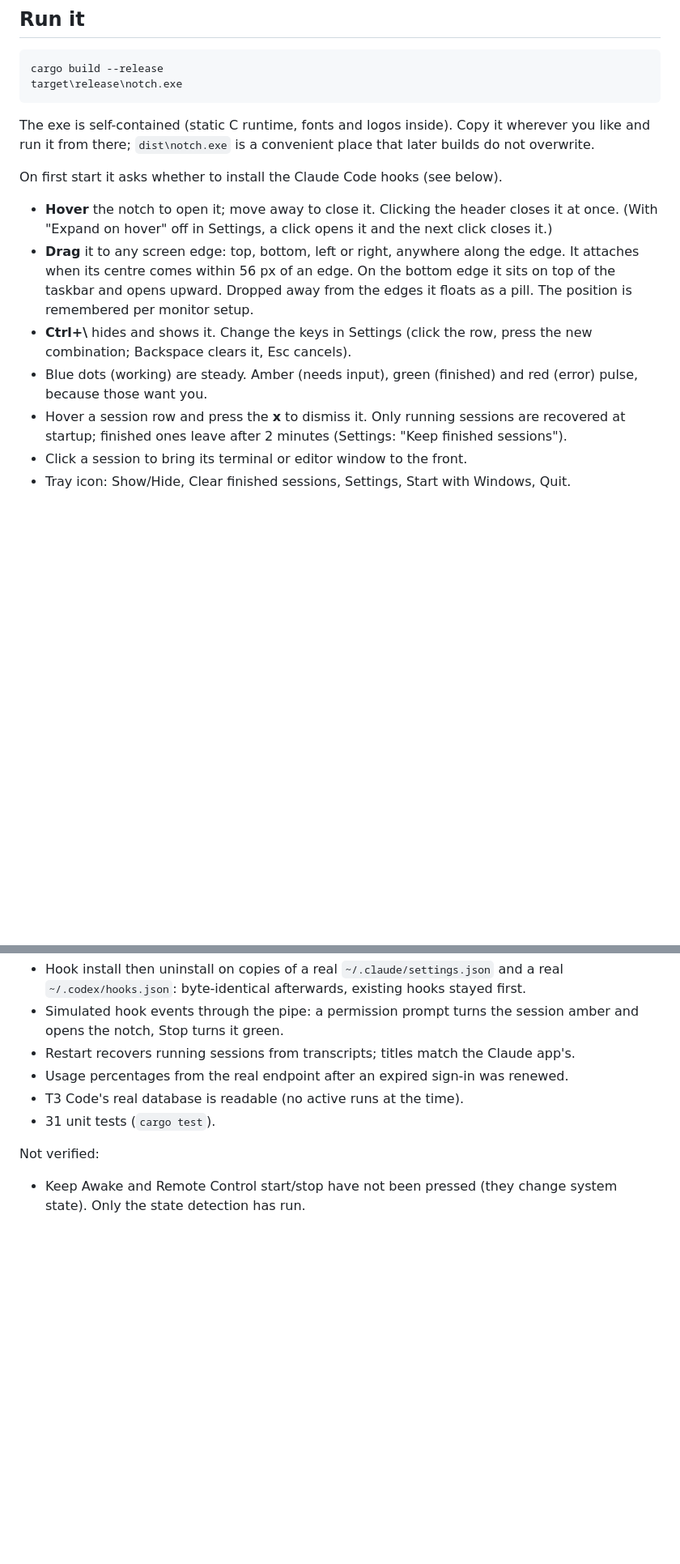
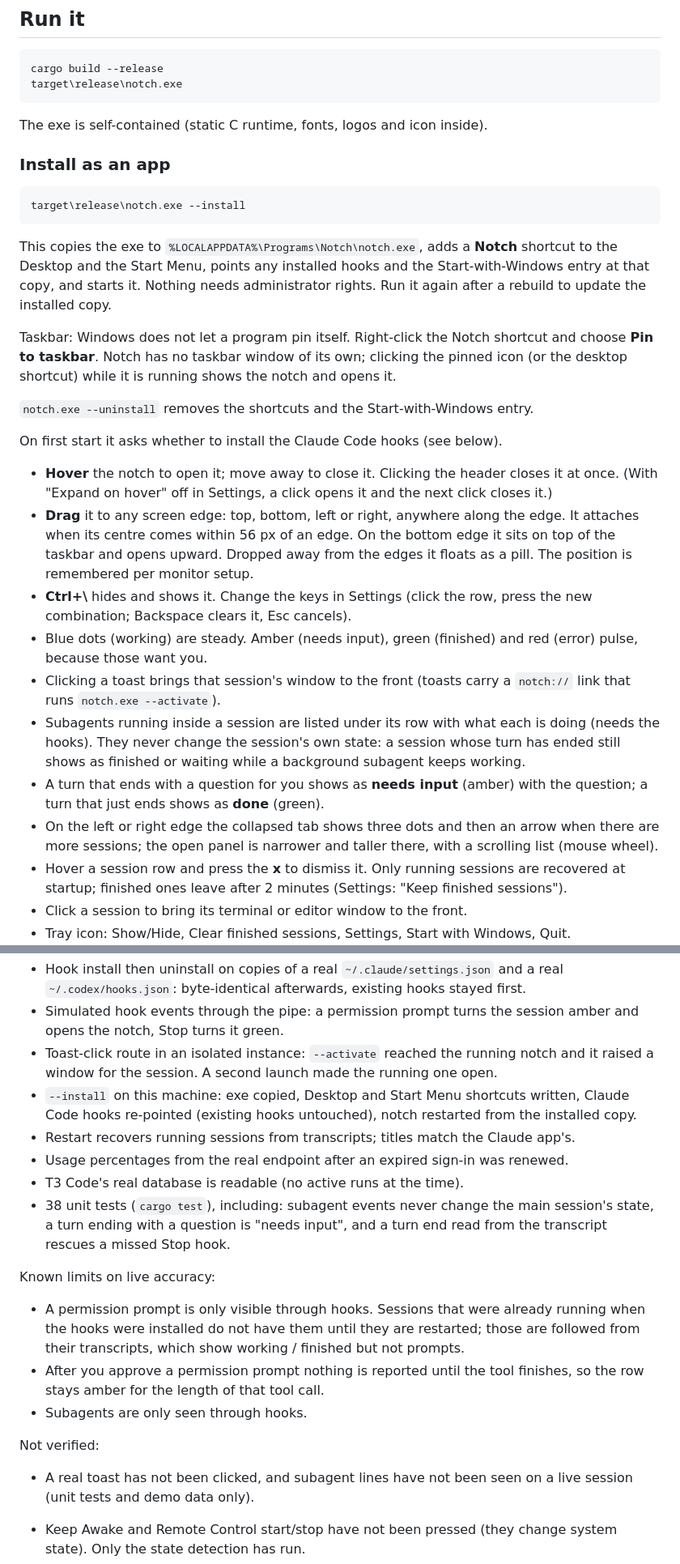
Before and after one commit to harshil12345000/AgentNotch, a Markdown page: README.md, 2 parts joined by grey strips. Shown at 81% size. Rendered like a GitHub page; blank space fills up the shorter version.

Commit message:
Toast click opens the session, subagents under each session, side-edge layout, usage cache, app icon and --install, turn-end accuracy fixes, lid note removed

````diff
--- a/README.md
+++ b/README.md
@@ -16,9 +16,24 @@ cargo build --release
 target\release\notch.exe
 ```
 
-The exe is self-contained (static C runtime, fonts and logos inside). Copy it wherever you
-like and run it from there; `dist\notch.exe` is a convenient place that later builds do
-not overwrite.
+The exe is self-contained (static C runtime, fonts, logos and icon inside).
+
+### Install as an app
+
+```
+target\release\notch.exe --install
+```
+
+This copies the exe to `%LOCALAPPDATA%\Programs\Notch\notch.exe`, adds a **Notch**
+shortcut to the Desktop and the Start Menu, points any installed hooks and the
+Start-with-Windows entry at that copy, and starts it. Nothing needs administrator rights.
+Run it again after a rebuild to update the installed copy.
+
+Taskbar: Windows does not let a program pin itself. Right-click the Notch shortcut and
+choose **Pin to taskbar**. Notch has no taskbar window of its own; clicking the pinned
+icon (or the desktop shortcut) while it is running shows the notch and opens it.
+
+`notch.exe --uninstall` removes the shortcuts and the Start-with-Windows entry.
 
 On first start it asks whether to install the Claude Code hooks (see below).
 
@@ -33,6 +48,16 @@ On first start it asks whether to install the Claude Code hooks (see below).
   new combination; Backspace clears it, Esc cancels).
 - Blue dots (working) are steady. Amber (needs input), green (finished) and red (error)
   pulse, because those want you.
+- Clicking a toast brings that session's window to the front (toasts carry a `notch://`
+  link that runs `notch.exe --activate`).
+- Subagents running inside a session are listed under its row with what each is doing
+  (needs the hooks). They never change the session's own state: a session whose turn has
+  ended still shows as finished or waiting while a background subagent keeps working.
+- A turn that ends with a question for you shows as **needs input** (amber) with the
+  question; a turn that just ends shows as **done** (green).
+- On the left or right edge the collapsed tab shows three dots and then an arrow when
+  there are more sessions; the open panel is narrower and taller there, with a scrolling
+  list (mouse wheel).
 - Hover a session row and press the **x** to dismiss it. Only running sessions are
   recovered at startup; finished ones leave after 2 minutes (Settings: "Keep finished
   sessions").
@@ -246,12 +274,31 @@ Also checked:
   `~/.codex/hooks.json`: byte-identical afterwards, existing hooks stayed first.
 - Simulated hook events through the pipe: a permission prompt turns the session amber and
   opens the notch, Stop turns it green.
+- Toast-click route in an isolated instance: `--activate` reached the running notch and it
+  raised a window for the session. A second launch made the running one open.
+- `--install` on this machine: exe copied, Desktop and Start Menu shortcuts written,
+  Claude Code hooks re-pointed (existing hooks untouched), notch restarted from the
+  installed copy.
 - Restart recovers running sessions from transcripts; titles match the Claude app's.
 - Usage percentages from the real endpoint after an expired sign-in was renewed.
 - T3 Code's real database is readable (no active runs at the time).
-- 31 unit tests (`cargo test`).
+- 38 unit tests (`cargo test`), including: subagent events never change the main
+  session's state, a turn ending with a question is "needs input", and a turn end read
+  from the transcript rescues a missed Stop hook.
+
+Known limits on live accuracy:
+
+- A permission prompt is only visible through hooks. Sessions that were already running
+  when the hooks were installed do not have them until they are restarted; those are
+  followed from their transcripts, which show working / finished but not prompts.
+- After you approve a permission prompt nothing is reported until the tool finishes, so
+  the row stays amber for the length of that tool call.
+- Subagents are only seen through hooks.
 
 Not verified:
+
+- A real toast has not been clicked, and subagent lines have not been seen on a live
+  session (unit tests and demo data only).
 
 - Keep Awake and Remote Control start/stop have not been pressed (they change system
   state). Only the state detection has run.
````
Also changed, not shown: other parts of README.md (+4 -1 lines), assets/notch.png (added), 18 other files.
